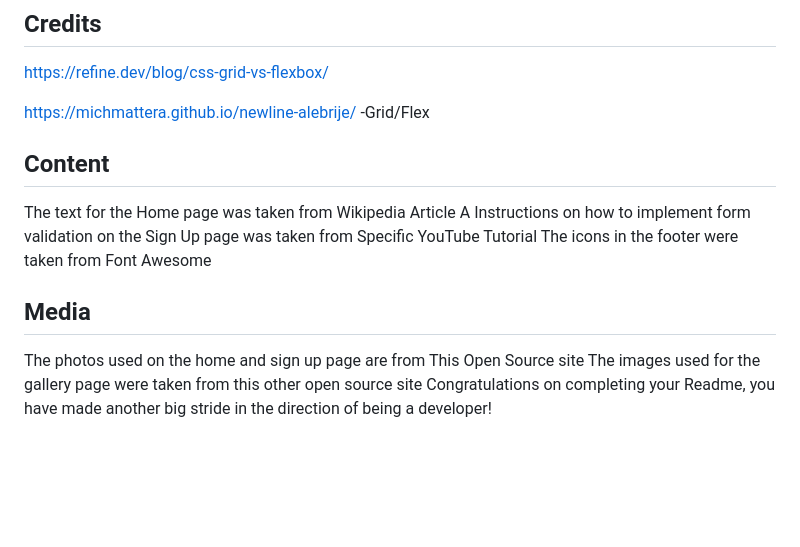
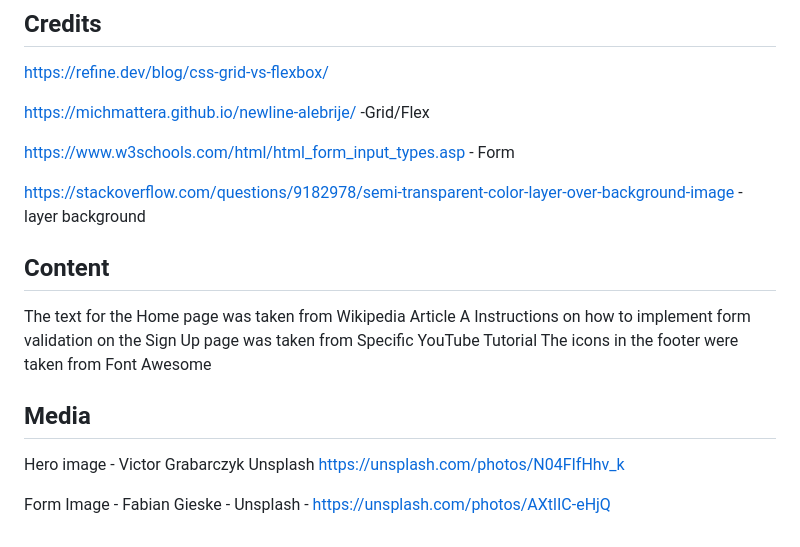
Before and after one commit to Tatianaruffo/bestfriend, a Markdown page: README.md, the part around the change. GitHub-like rendering; blank space fills up the shorter version.

Commit message:
Add form.html background image and style

```diff
--- a/README.md
+++ b/README.md
@@ -92,6 +92,10 @@ https://refine.dev/blog/css-grid-vs-flexbox/
 
 https://michmattera.github.io/newline-alebrije/ -Grid/Flex
 
+https://www.w3schools.com/html/html_form_input_types.asp - Form
+
+https://stackoverflow.com/questions/9182978/semi-transparent-color-layer-over-background-image - layer background
+
 
 ## Content
 The text for the Home page was taken from Wikipedia Article A
@@ -99,6 +103,6 @@ Instructions on how to implement form validation on the Sign Up page was taken f
 The icons in the footer were taken from Font Awesome
 
 ## Media
-The photos used on the home and sign up page are from This Open Source site
-The images used for the gallery page were taken from this other open source site
-Congratulations on completing your Readme, you have made another big stride in the direction of being a developer!
+Hero image - Victor Grabarczyk Unsplash https://unsplash.com/photos/N04FIfHhv_k
+
+Form Image - Fabian Gieske - Unsplash - https://unsplash.com/photos/AXtlIC-eHjQ
```
Also changed, not shown: assets/images/form-image-trial.jpg (added), assets/images/form-image.jpg (added), 3 other files.
